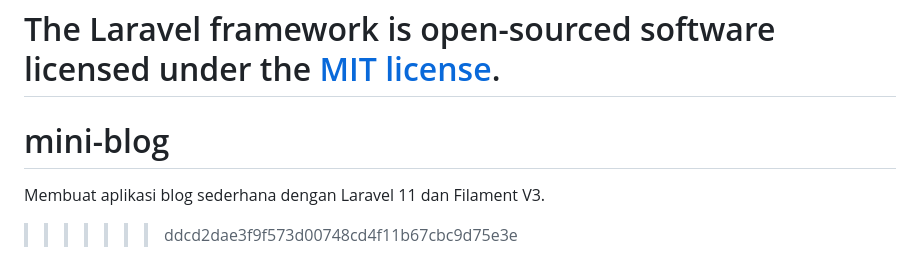
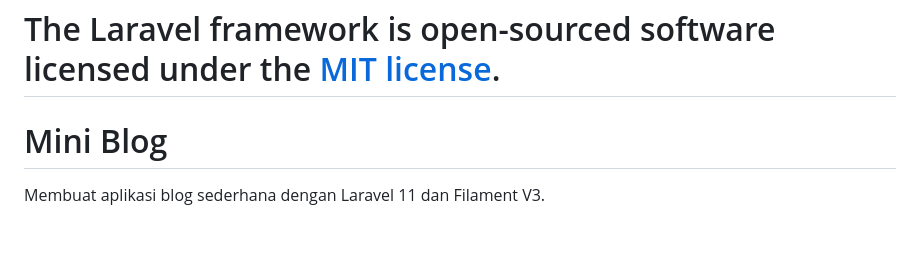
Before and after one commit to abangdsm/mini-blog, a Markdown page: README.md, the part around the change. Rendered like a GitHub page; blank space fills up the shorter version.

```diff
--- a/README.md
+++ b/README.md
@@ -65,8 +65,6 @@ If you discover a security vulnerability within Laravel, please send an e-mail t
 
 # The Laravel framework is open-sourced software licensed under the [MIT license](https://opensource.org/licenses/MIT).
 
-# mini-blog
+# Mini Blog
 
 Membuat aplikasi blog sederhana dengan Laravel 11 dan Filament V3.
-
-> > > > > > > ddcd2dae3f9f573d00748cd4f11b67cbc9d75e3e
```
